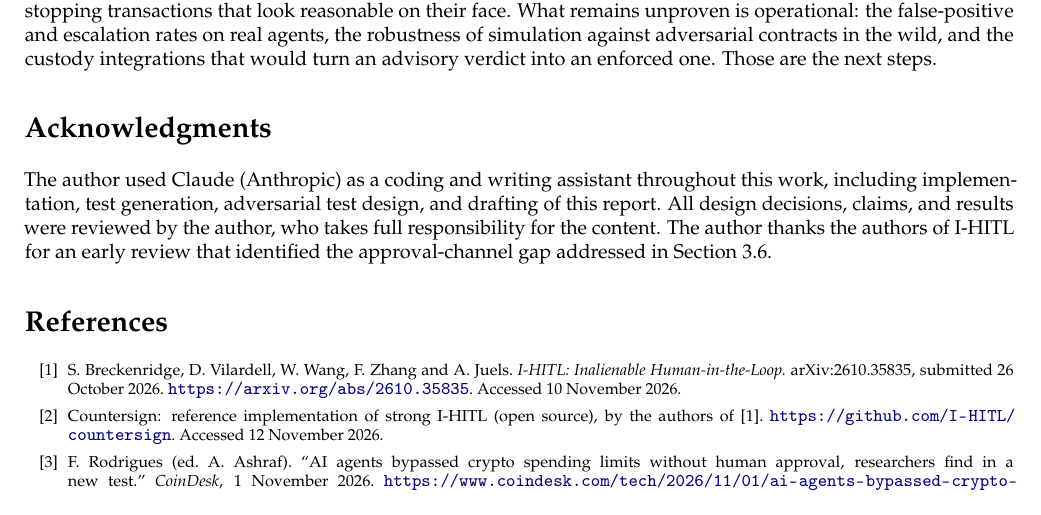
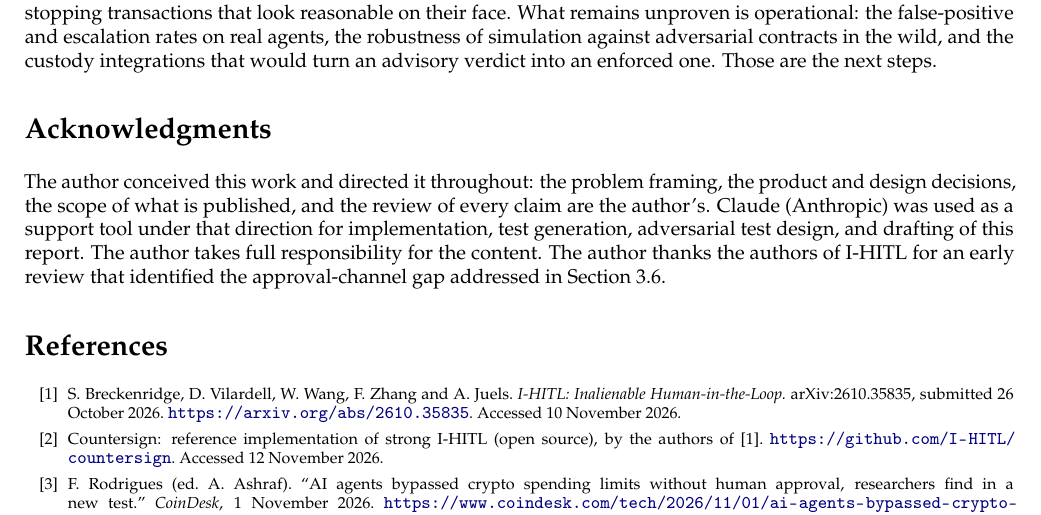
Before and after one commit to Radmo3/agentguard, a LaTeX paper (docs/report/agentguard-technical-report.tex): part of page 14 of 14, cut so that both start at the same text. Compiled offline with pdfLaTeX.

Commit message:
docs: acknowledgment states authorship and direction explicitly
Co-Authored-By: Claude Fable 5.1 <noreply@anthropic.com>
Claude-Session: https://claude.ai/code/session_01RtGD5cWAWuu9i9RzESgnGL

```diff
--- a/docs/report/agentguard-technical-report.tex
+++ b/docs/report/agentguard-technical-report.tex
@@ -475,7 +475,7 @@ The cap-bypass study showed that models will, in a surprising range of cases, re
 
 \section*{Acknowledgments}
 
-The author used Claude (Anthropic) as a coding and writing assistant throughout this work, including implementation, test generation, adversarial test design, and drafting of this report. All design decisions, claims, and results were reviewed by the author, who takes full responsibility for the content. The author thanks the authors of I-HITL for an early review that identified the approval-channel gap addressed in Section~\ref{sec:approval}.
+The author conceived this work and directed it throughout: the problem framing, the product and design decisions, the scope of what is published, and the review of every claim are the author's. Claude (Anthropic) was used as a support tool under that direction for implementation, test generation, adversarial test design, and drafting of this report. The author takes full responsibility for the content. The author thanks the authors of I-HITL for an early review that identified the approval-channel gap addressed in Section~\ref{sec:approval}.
 
 \begin{thebibliography}{99}
 \footnotesize
```
Also changed, not shown: docs/report/agentguard-technical-report.pdf.
